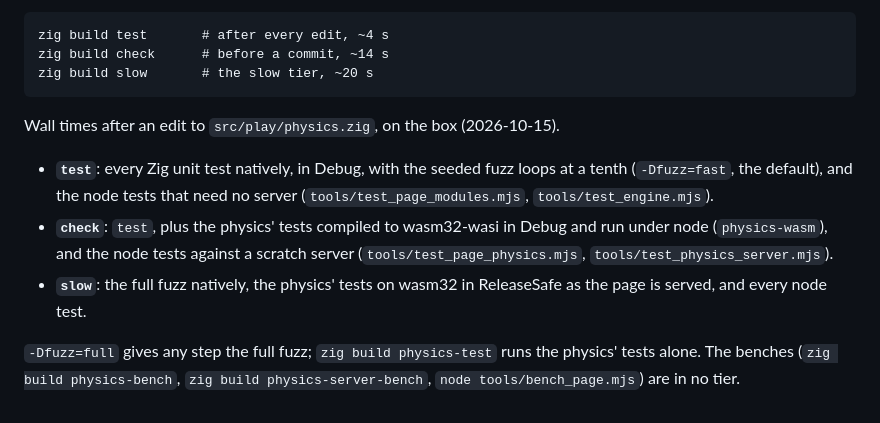
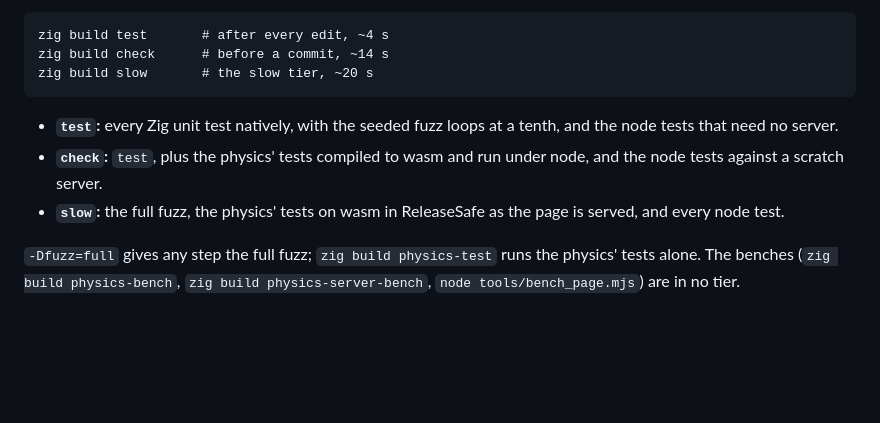
Before and after one commit to showell/dog-park, a Markdown page: README.md, the part around one of its changes. GitHub-like rendering; blank space fills up the shorter version.

```diff
--- a/README.md
+++ b/README.md
@@ -149,18 +177,12 @@ tested by playing. A test that no longer proves anything goes.
     zig build check      # before a commit, ~14 s
     zig build slow       # the slow tier, ~20 s
 
-Wall times after an edit to `src/play/physics.zig`, on the box
-(2026-10-15).
-
-- **`test`**: every Zig unit test natively, in Debug, with the seeded fuzz
-  loops at a tenth (`-Dfuzz=fast`, the default), and the node tests that
-  need no server (`tools/test_page_modules.mjs`, `tools/test_engine.mjs`).
-- **`check`**: `test`, plus the physics' tests compiled to wasm32-wasi in
-  Debug and run under node (`physics-wasm`), and the node tests against a
-  scratch server (`tools/test_page_physics.mjs`,
-  `tools/test_physics_server.mjs`).
-- **`slow`**: the full fuzz natively, the physics' tests on wasm32 in
-  ReleaseSafe as the page is served, and every node test.
+- **`test`:** every Zig unit test natively, with the seeded fuzz loops at a
+  tenth, and the node tests that need no server.
+- **`check`:** `test`, plus the physics' tests compiled to wasm and run
+  under node, and the node tests against a scratch server.
+- **`slow`:** the full fuzz, the physics' tests on wasm in ReleaseSafe as
+  the page is served, and every node test.
 
 `-Dfuzz=full` gives any step the full fuzz; `zig build physics-test` runs
 the physics' tests alone. The benches (`zig build physics-bench`,
```
Also changed, not shown: other parts of README.md (+151 -123 lines).
